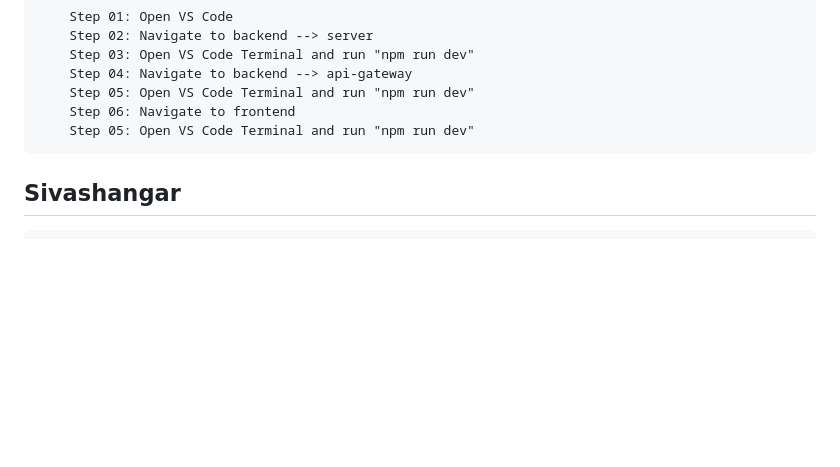
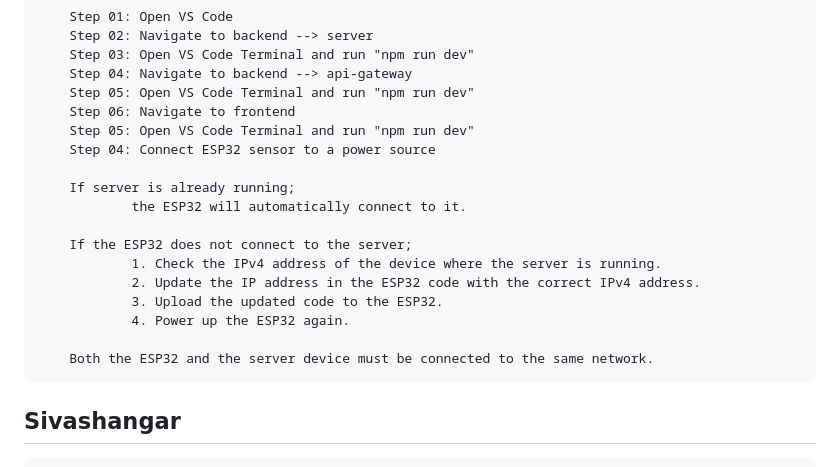
Before and after one commit to Tavini2002/HECSense_Smart-Monitoring-and-Repelling-System-for-Elephant-Intrusions, a Markdown page: README.md, the part around the change. Drawn GitHub-style; blank space fills up the shorter version.

Commit message:
steps added

```diff
--- a/README.md
+++ b/README.md
@@ -83,6 +83,18 @@ Tavini
         Step 05: Open VS Code Terminal and run "npm run dev"
         Step 06: Navigate to frontend
         Step 05: Open VS Code Terminal and run "npm run dev"
+        Step 04: Connect ESP32 sensor to a power source
+
+        If server is already running;
+                the ESP32 will automatically connect to it.
+
+        If the ESP32 does not connect to the server;
+                1. Check the IPv4 address of the device where the server is running.
+                2. Update the IP address in the ESP32 code with the correct IPv4 address.
+                3. Upload the updated code to the ESP32.
+                4. Power up the ESP32 again.
+
+        Both the ESP32 and the server device must be connected to the same network.
 
 
 Sivashangar
```
